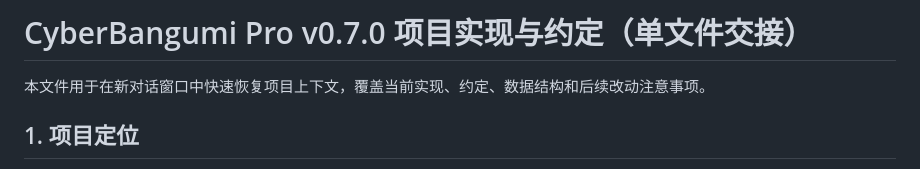
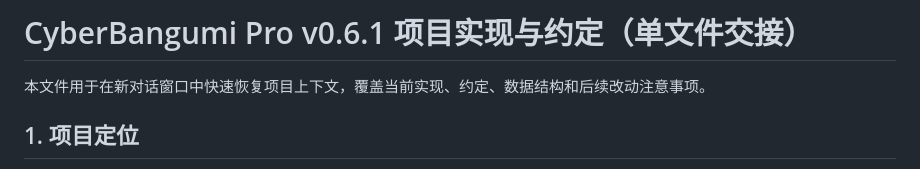
Before and after one commit to olvHelacles/CyberBangumiPro, a Markdown page: PROJECT_HANDOFF.md, the part around the change. Drawn GitHub-style.

Commit message:
docs: 修正 PROJECT_HANDOFF 版本号回 v0.6.1
Co-Authored-By: Claude Sonnet 4.6 <noreply@anthropic.com>

```diff
--- a/PROJECT_HANDOFF.md
+++ b/PROJECT_HANDOFF.md
@@ -1,4 +1,4 @@
-# CyberBangumi Pro v0.7.0 项目实现与约定（单文件交接）
+# CyberBangumi Pro v0.6.1 项目实现与约定（单文件交接）
 
 本文件用于在新对话窗口中快速恢复项目上下文，覆盖当前实现、约定、数据结构和后续改动注意事项。
 
```
